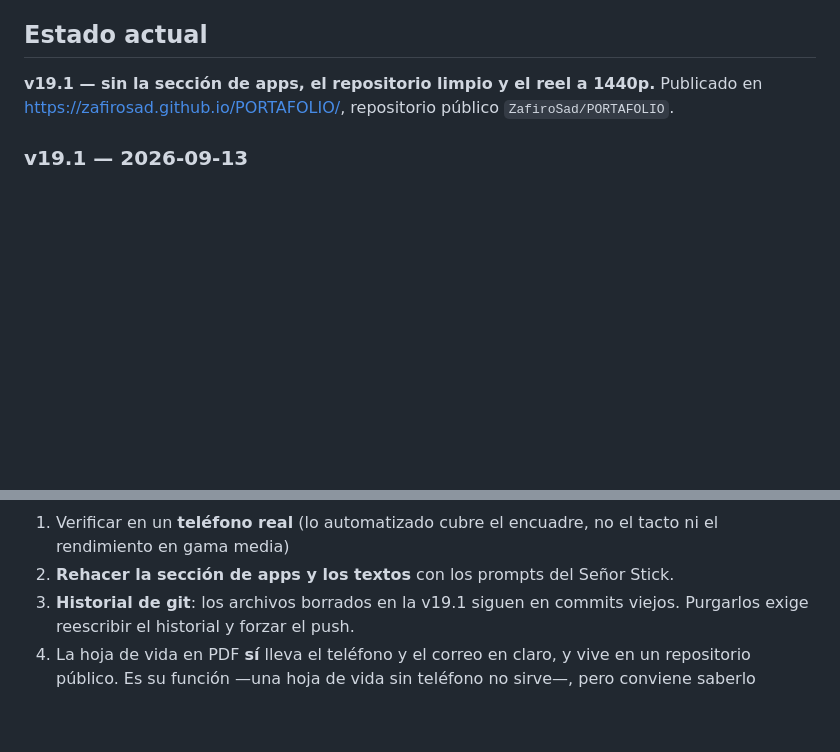
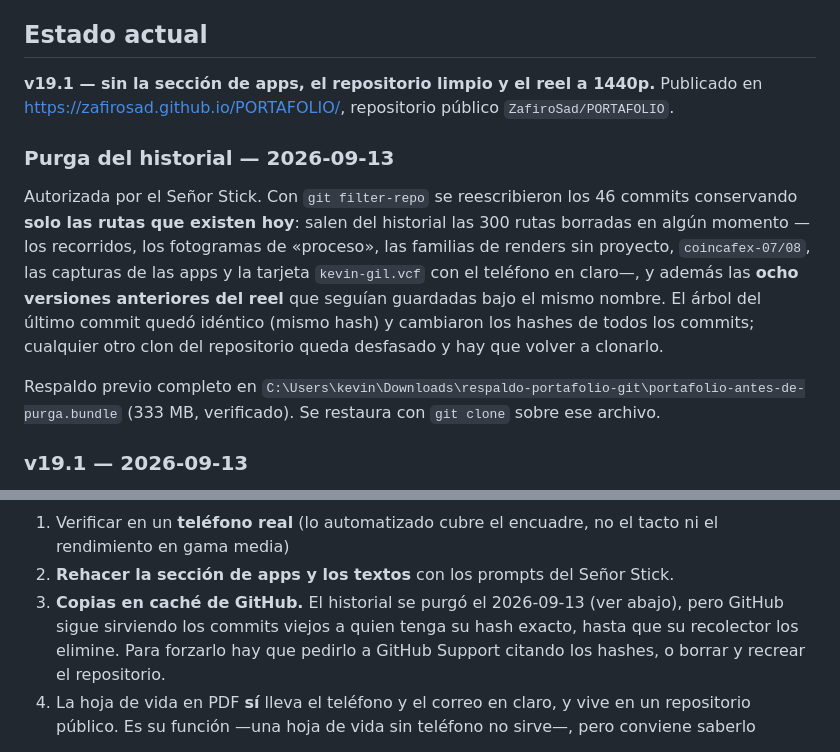
Before and after one commit to ZafiroSad/PORTAFOLIO, a Markdown page: CLAUDE.md, 2 parts joined by grey strips. GitHub-like rendering; blank space fills up the shorter version.

Commit message:
Bitacora: purga del historial y respaldo
Co-Authored-By: Claude Opus 5 <noreply@anthropic.com>

```diff
--- a/CLAUDE.md
+++ b/CLAUDE.md
@@ -11,6 +11,21 @@ CV interactiva y portafolio de visualización arquitectónica.
 **v19.1 — sin la sección de apps, el repositorio limpio y el reel a 1440p.**
 Publicado en https://zafirosad.github.io/PORTAFOLIO/, repositorio público
 `ZafiroSad/PORTAFOLIO`.
+
+### Purga del historial — 2026-09-13
+
+Autorizada por el Señor Stick. Con `git filter-repo` se reescribieron los 46
+commits conservando **solo las rutas que existen hoy**: salen del historial
+las 300 rutas borradas en algún momento —los recorridos, los fotogramas de
+«proceso», las familias de renders sin proyecto, `coincafex-07/08`, las
+capturas de las apps y la tarjeta `kevin-gil.vcf` con el teléfono en claro—,
+y además las **ocho versiones anteriores del reel** que seguían guardadas bajo
+el mismo nombre. El árbol del último commit quedó idéntico (mismo hash) y
+cambiaron los hashes de todos los commits; cualquier otro clon del repositorio
+queda desfasado y hay que volver a clonarlo.
+
+Respaldo previo completo en `C:\Users\kevin\Downloads\respaldo-portafolio-git\portafolio-antes-de-purga.bundle` (333 MB, verificado). Se restaura con
+`git clone` sobre ese archivo.
 
 ### v19.1 — 2026-09-13
 
@@ -109,8 +124,11 @@ Pendientes:
 1. Verificar en un **teléfono real** (lo automatizado cubre el encuadre, no
    el tacto ni el rendimiento en gama media)
 0. **Rehacer la sección de apps y los textos** con los prompts del Señor Stick.
-0. **Historial de git**: los archivos borrados en la v19.1 siguen en commits
-   viejos. Purgarlos exige reescribir el historial y forzar el push.
+0. **Copias en caché de GitHub.** El historial se purgó el 2026-09-13 (ver
+   abajo), pero GitHub sigue sirviendo los commits viejos a quien tenga su
+   hash exacto, hasta que su recolector los elimine. Para forzarlo hay que
+   pedirlo a GitHub Support citando los hashes, o borrar y recrear el
+   repositorio.
 2. La hoja de vida en PDF **sí** lleva el teléfono y el correo en claro, y
    vive en un repositorio público. Es su función —una hoja de vida sin
    teléfono no sirve—, pero conviene saberlo
```
